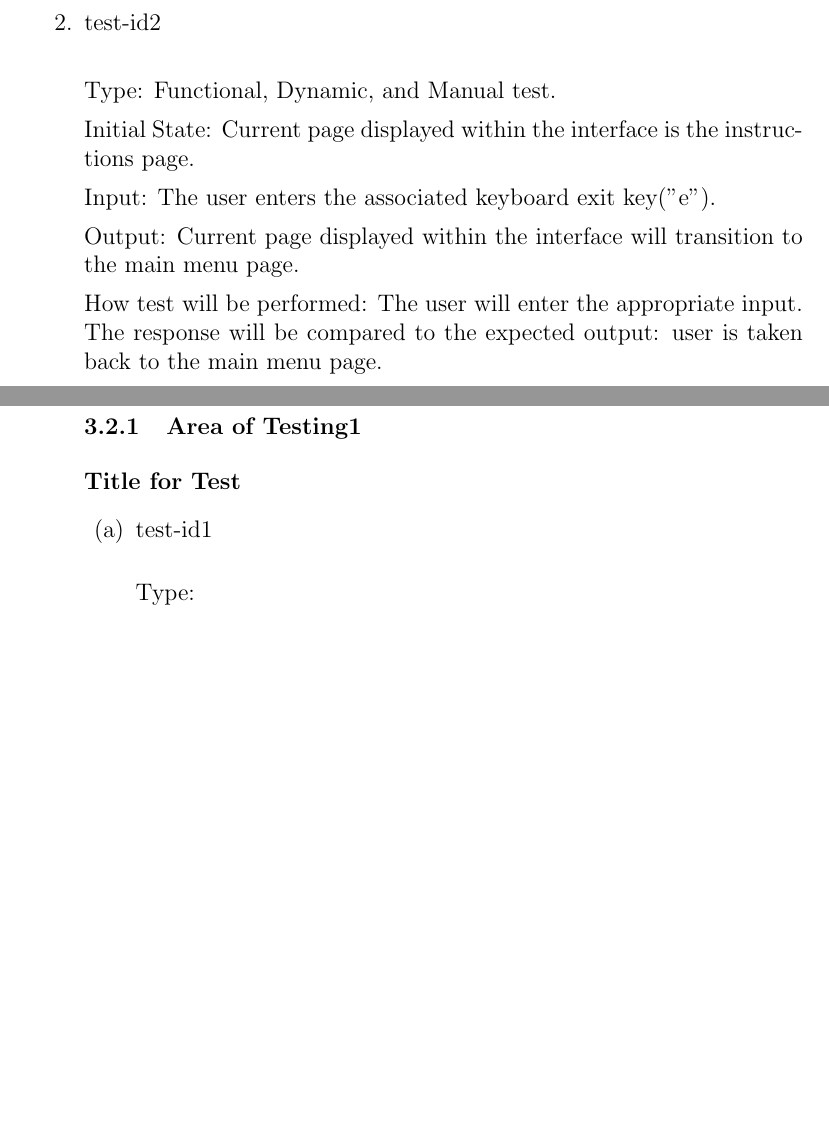
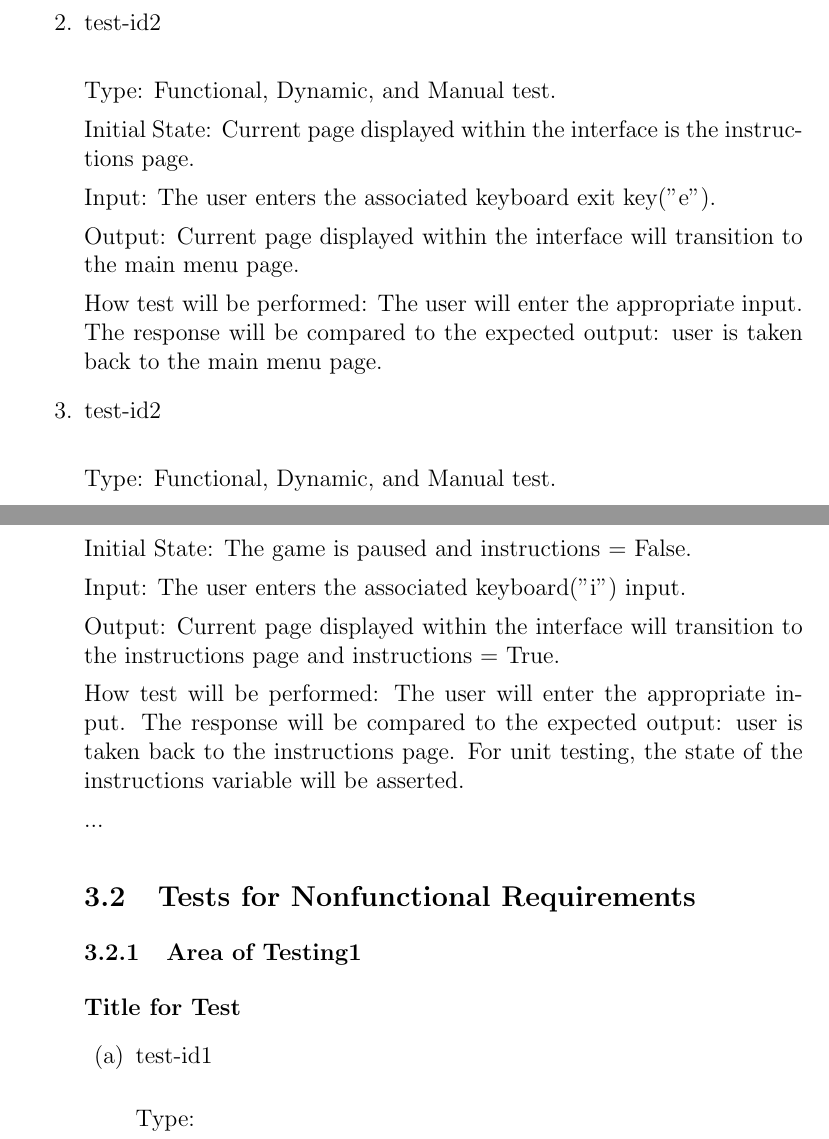
Before and after one commit to tammmyz/dino-game, a LaTeX document (Doc/Test Plan/TestPlan.tex): two parts of pages 6 and 7 of 9 before the commit and two parts of pages 6 and 7 of 10 after it, joined at a grey line, cut so that both start at the same text, the shorter picture padded with empty space. Compiled offline with pdfLaTeX; a LaTeX package or settings file that is missing is left out.

Commit message:
Adding instructions transition from pause test

```diff
--- a/Doc/Test Plan/TestPlan.tex
+++ b/Doc/Test Plan/TestPlan.tex
@@ -172,6 +172,21 @@ Output: Current page displayed within the interface will transition to the main
 How test will be performed: The user will enter the appropriate input. The response will be compared to the expected output: user is taken back to the main menu page.
 
 
+\item{test-id2\\}
+
+Type: Functional, Dynamic, and Manual test.
+
+Initial State:  The game is paused and instructions = False.
+
+Input: The user enters the associated keyboard("i") input.
+
+Output: Current page displayed within the interface will transition to the instructions page and instructions = True.
+
+How test will be performed: The user will enter the appropriate input. The response will be compared to the expected output: user is taken back to the instructions page. For unit testing, the state of the instructions variable will be asserted.
+
+
+
+
 ...
 
 \subsection{Tests for Nonfunctional Requirements}
```
